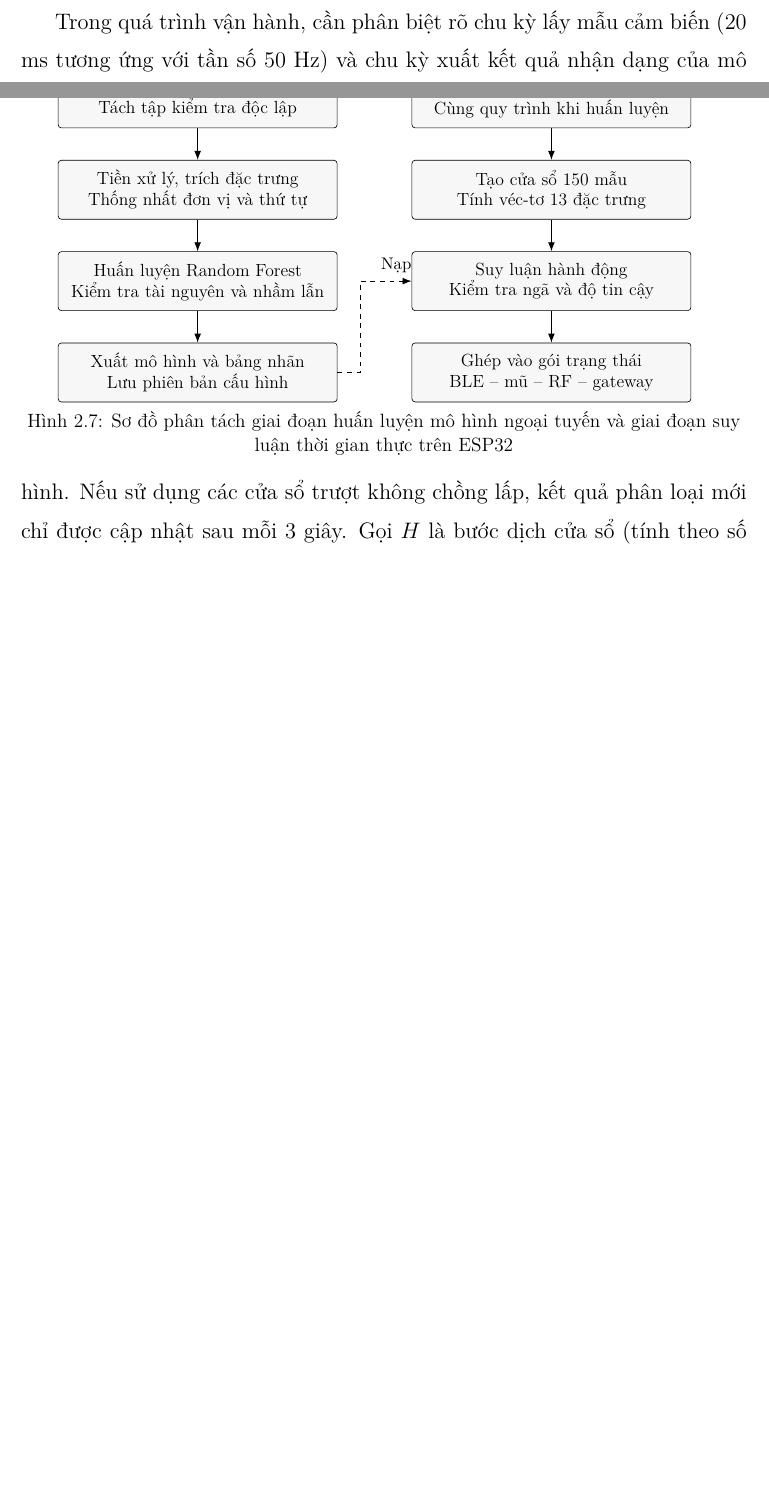
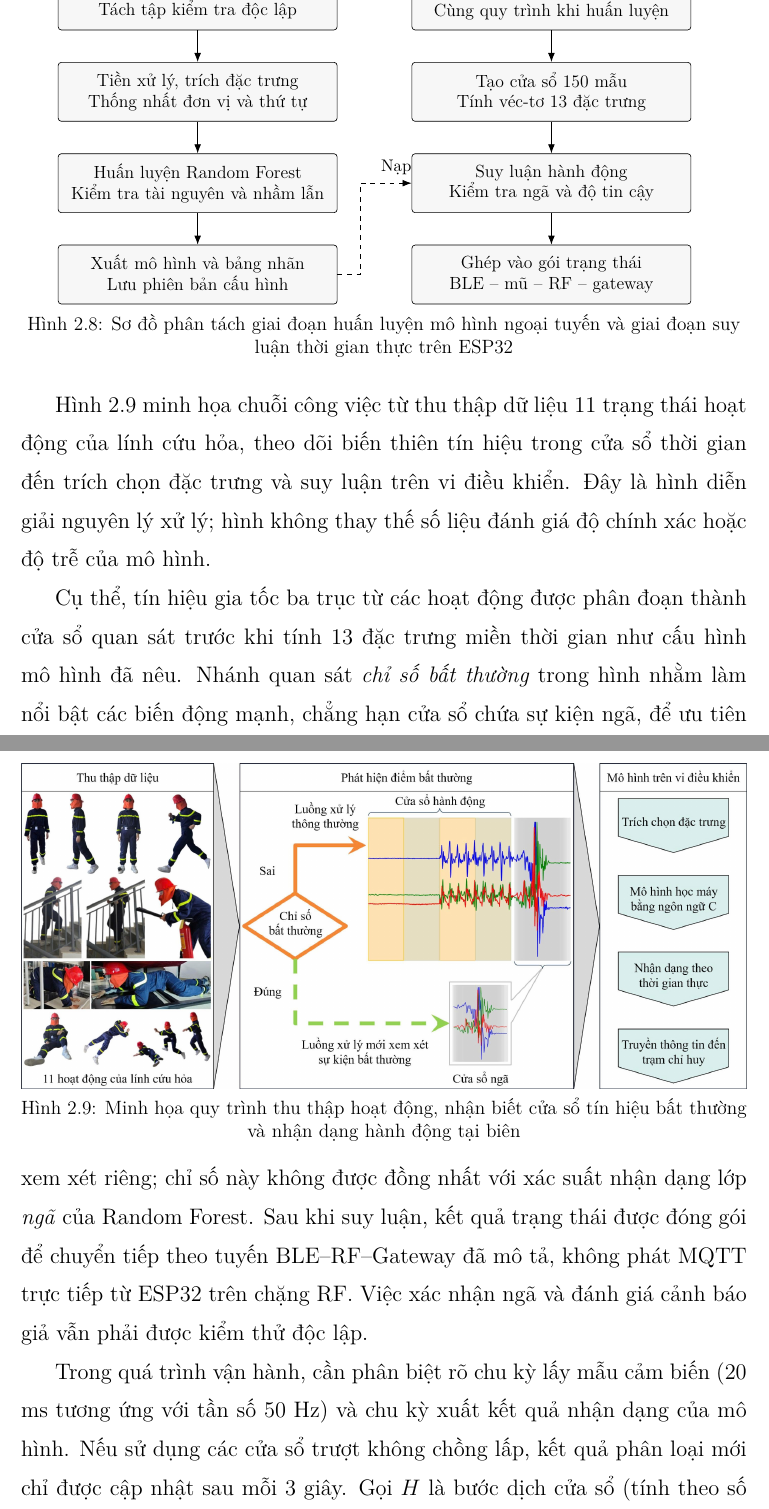
Before and after one commit to dt-thenf/baocaoiot, a LaTeX document (main.tex, which reads chapters/02-thiet-ke.tex): two parts of pages 32 and 33 of 60 before the commit and two parts of pages 35 and 36 of 63 after it, joined at a grey line, cut so that both start at the same text, the shorter picture padded with empty space. Compiled offline with XeLaTeX; a missing font is replaced by an installed copy or a similar font.

Commit message:
docs(report): add IoT reference layers, firefighter HAR workflow, schematic PCB and MQTT figures

```diff
--- a/chapters/02-thiet-ke.tex
+++ b/chapters/02-thiet-ke.tex
@@ -149,6 +161,18 @@ Mô hình phân loại sử dụng thuật toán Rừng ngẫu nhiên (Random Fo
 
 \Diagram{har}{Sơ đồ phân tách giai đoạn huấn luyện mô hình ngoại tuyến và giai đoạn suy luận thời gian thực trên ESP32}{fig:har}
 
+Hình~\ref{fig:har-quy-trinh-minh-hoa} minh họa chuỗi công việc từ thu thập dữ liệu 11 trạng thái hoạt động của lính cứu hỏa, theo dõi biến thiên tín hiệu trong cửa sổ thời gian đến trích chọn đặc trưng và suy luận trên vi điều khiển. Đây là hình diễn giải nguyên lý xử lý; hình không thay thế số liệu đánh giá độ chính xác hoặc độ trễ của mô hình.
+
+\begin{figure}[htbp]
+\centering
+\includegraphics[width=\linewidth,height=.46\textheight,keepaspectratio]{assets/har-abnormal-detection.png}
+\caption{Minh họa quy trình thu thập hoạt động, nhận biết cửa sổ tín hiệu bất thường và nhận dạng hành động tại biên}
+\label{fig:har-quy-trinh-minh-hoa}
+\end{figure}
+
+Cụ thể, tín hiệu gia tốc ba trục từ các hoạt động được phân đoạn thành cửa sổ quan sát trước khi tính 13 đặc trưng miền thời gian như cấu hình mô hình đã nêu. Nhánh quan sát \textit{chỉ số bất thường} trong hình nhằm làm nổi bật các biến động mạnh, chẳng hạn cửa sổ chứa sự kiện ngã, để ưu tiên xem xét riêng; chỉ số này không được đồng nhất với xác suất nhận dạng lớp \emph{ngã} của Random Forest. Sau khi suy luận, kết quả trạng thái được đóng gói để chuyển tiếp theo tuyến BLE--RF--Gateway đã mô tả, không phát MQTT trực tiếp từ ESP32 trên chặng RF. Việc xác nhận ngã và đánh giá cảnh báo giả vẫn phải được kiểm thử độc lập.
+
+
 Trong quá trình vận hành, cần phân biệt rõ chu kỳ lấy mẫu cảm biến (20 ms tương ứng với tần số 50 Hz) và chu kỳ xuất kết quả nhận dạng của mô hình. Nếu sử dụng các cửa sổ trượt không chồng lấp, kết quả phân loại mới chỉ được cập nhật sau mỗi 3 giây. Gọi $H$ là bước dịch cửa sổ (tính theo số mẫu), chu kỳ cập nhật kết quả sẽ là $H/f_s$. Hệ thống có thể áp dụng phương án chồng lấp 50\% ($H=75$ mẫu) để rút ngắn chu kỳ cập nhật xuống còn 1,5 giây; tuy nhiên cấu hình này cần được đo kiểm thực tế về mức tải CPU và tiêu thụ năng lượng trước khi áp dụng cố định vào mã nguồn.
 
 Tập nhãn mục tiêu trong thiết kế hệ thống bao gồm 11 trạng thái vận động đặc thù: đứng, đi bộ, chạy, ngồi, nằm, đi khom, bò, trườn, ngã, lên cầu thang và xuống cầu thang. Trong đó, hai hành động di chuyển lên và xuống cầu thang được tách thành hai lớp riêng biệt. Bảng ánh xạ giữa mã số nguyên đầu ra của mô hình và tên hành động tương ứng phải được quản lý đồng bộ theo từng phiên bản tệp mô hình biên dịch nhằm tránh gán sai ngữ nghĩa trên giao diện hiển thị.
```
Also changed, not shown: assets/har-abnormal-detection.png (added), assets/iot-architecture.png (added), assets/mqttx-nhan-du-lieu.png (added), assets/pcb-3d-mat-duoi.png (added), assets/pcb-3d-mat-tren.png (added), assets/schematic-gy85-esp32c5.pdf (added), assets/schematic-gy85-esp32c5.png (added), chapters/02-thiet-ke.tex (12 more changed lines).
